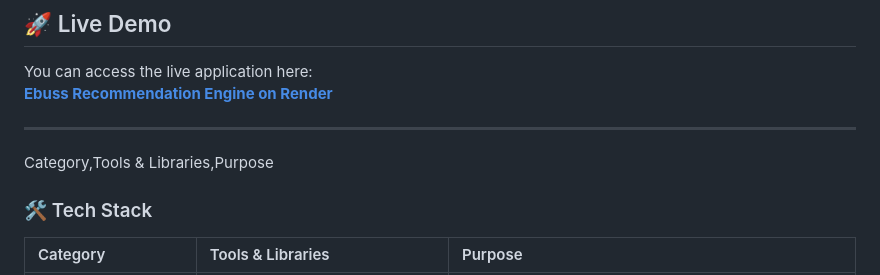
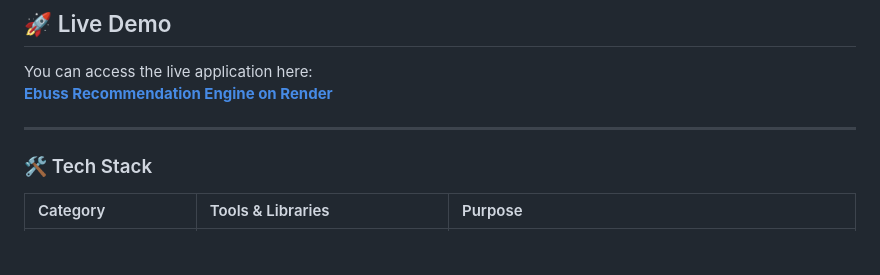
Before and after one commit to hari2578/Product_Recommendation_Sentiment_Analysis, a Markdown page: README.md, the part around the change. Rendered like a GitHub page; blank space fills up the shorter version.

```diff
--- a/README.md
+++ b/README.md
@@ -17,8 +17,6 @@ You can access the live application here:
 **[Ebuss Recommendation Engine on Render](https://product-recommendation-sentiment-analysis.onrender.com/)**
 
 ---
-Category,Tools & Libraries,Purpose
-
 ### 🛠 Tech Stack
 
 | Category | Tools & Libraries | Purpose |
```
